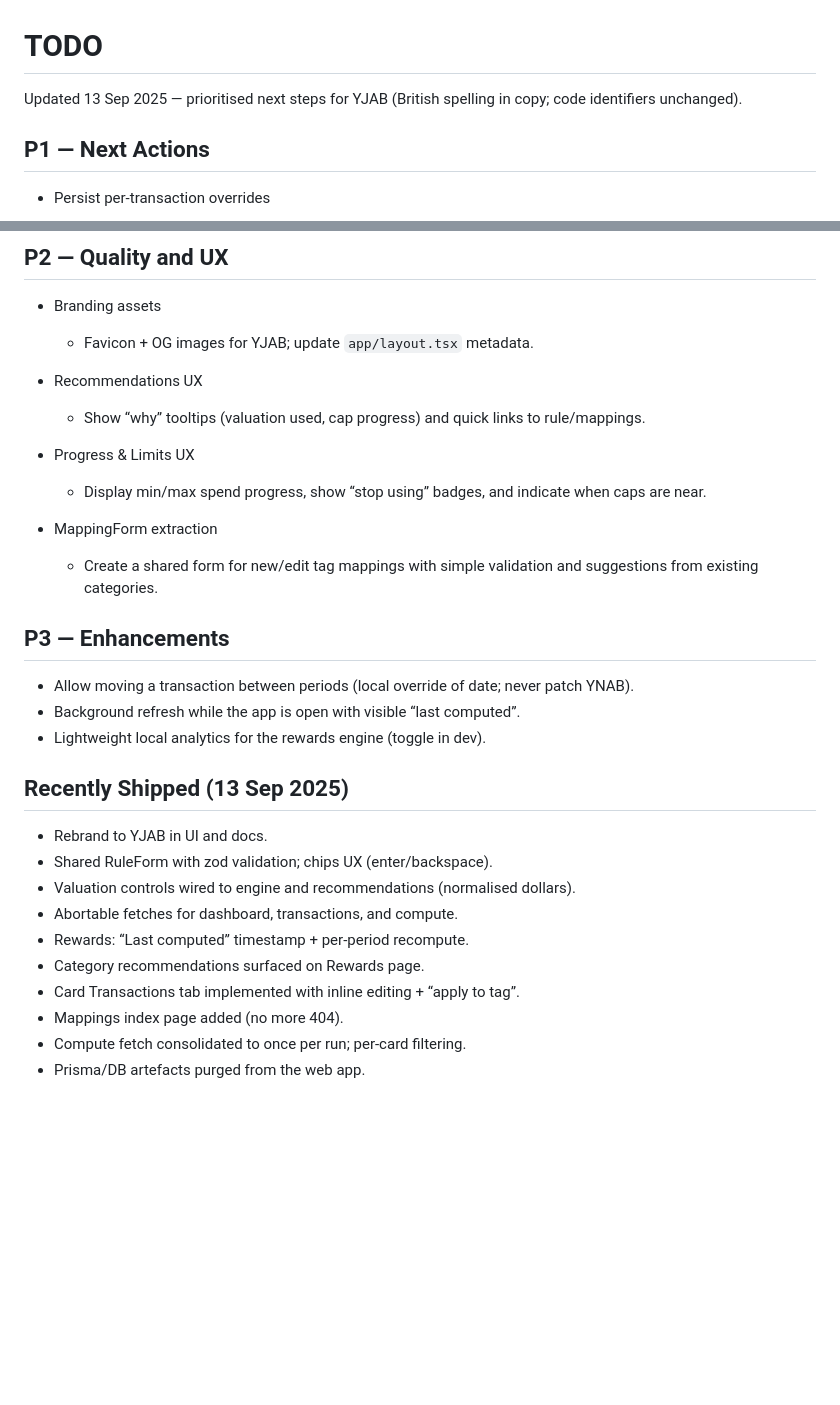
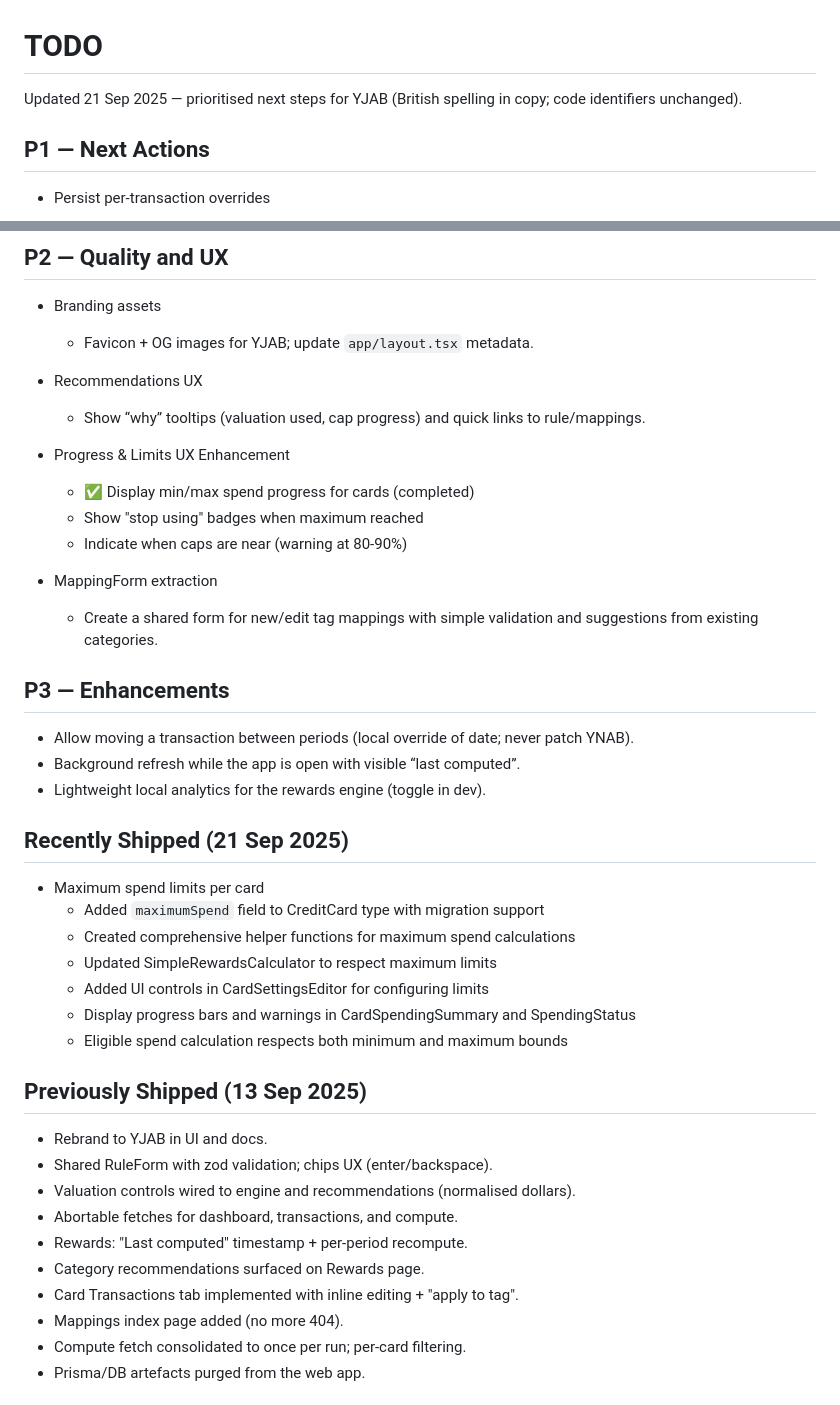
Before and after one commit to yjsoon/ynab-rewards-tracker, a Markdown page: TODO.md, 2 parts joined by grey strips. Rendered like a GitHub page; blank space fills up the shorter version.

Commit message:
docs: update documentation for maximum spend feature
- Update CLAUDE.md with maximum spend in features and data model
- Add eligible spend calculation explanation
- Update TODO.md with completed maximum spend implementation
- Mark min/max spend progress display as completed in roadmap

🤖 Generated with [Claude Code](https://claude.ai/code)

Co-Authored-By: Claude <noreply@anthropic.com>

```diff
--- a/TODO.md
+++ b/TODO.md
@@ -1,6 +1,6 @@
 # TODO
 
-Updated 13 Sep 2025 — prioritised next steps for YJAB (British spelling in copy; code identifiers unchanged).
+Updated 21 Sep 2025 — prioritised next steps for YJAB (British spelling in copy; code identifiers unchanged).
 
 ## P1 — Next Actions
 - Persist per‑transaction overrides
@@ -28,8 +28,10 @@ Updated 13 Sep 2025 — prioritised next steps for YJAB (British spelling in cop
 - Recommendations UX
   - Show “why” tooltips (valuation used, cap progress) and quick links to rule/mappings.
 
-- Progress & Limits UX
-  - Display min/max spend progress, show “stop using” badges, and indicate when caps are near.
+- Progress & Limits UX Enhancement
+  - ✅ Display min/max spend progress for cards (completed)
+  - Show "stop using" badges when maximum reached
+  - Indicate when caps are near (warning at 80-90%)
 
 - MappingForm extraction
   - Create a shared form for new/edit tag mappings with simple validation and suggestions from existing categories.
@@ -39,14 +41,23 @@ Updated 13 Sep 2025 — prioritised next steps for YJAB (British spelling in cop
 - Background refresh while the app is open with visible “last computed”.
 - Lightweight local analytics for the rewards engine (toggle in dev).
 
-## Recently Shipped (13 Sep 2025)
+## Recently Shipped (21 Sep 2025)
+- Maximum spend limits per card
+  - Added `maximumSpend` field to CreditCard type with migration support
+  - Created comprehensive helper functions for maximum spend calculations
+  - Updated SimpleRewardsCalculator to respect maximum limits
+  - Added UI controls in CardSettingsEditor for configuring limits
+  - Display progress bars and warnings in CardSpendingSummary and SpendingStatus
+  - Eligible spend calculation respects both minimum and maximum bounds
+
+## Previously Shipped (13 Sep 2025)
 - Rebrand to YJAB in UI and docs.
 - Shared RuleForm with zod validation; chips UX (enter/backspace).
 - Valuation controls wired to engine and recommendations (normalised dollars).
 - Abortable fetches for dashboard, transactions, and compute.
-- Rewards: “Last computed” timestamp + per‑period recompute.
+- Rewards: "Last computed" timestamp + per‑period recompute.
 - Category recommendations surfaced on Rewards page.
-- Card Transactions tab implemented with inline editing + “apply to tag”.
+- Card Transactions tab implemented with inline editing + "apply to tag".
 - Mappings index page added (no more 404).
 - Compute fetch consolidated to once per run; per‑card filtering.
 - Prisma/DB artefacts purged from the web app.
```
Also changed, not shown: CLAUDE.md (+11 -3 lines).
